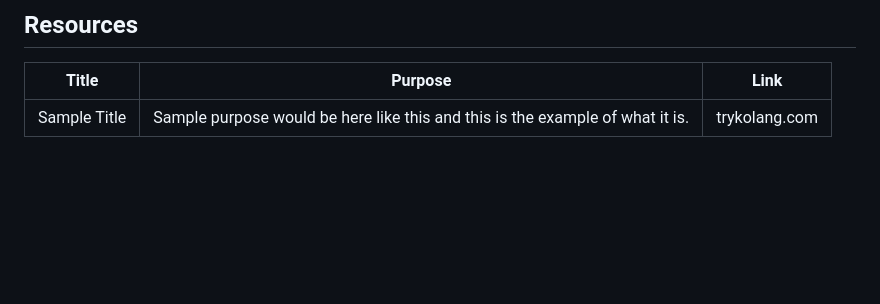
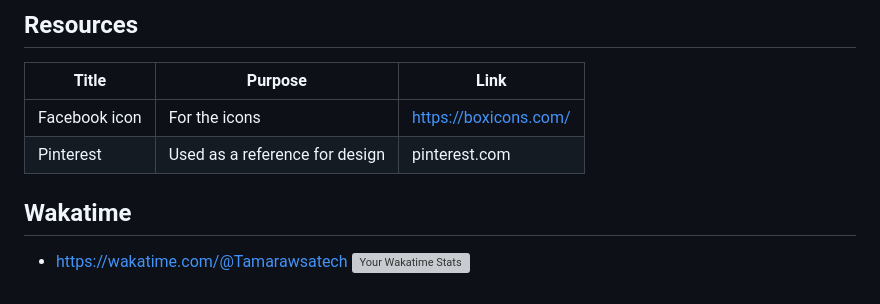
Before and after one commit to Tamarawsatech/WD_Karl_Finals, a Markdown page: readme.md, the part around one of its changes. GitHub-like rendering; blank space fills up the shorter version; grey boxes are pictures that could not be loaded.

```diff
--- a/readme.md
+++ b/readme.md
@@ -117,4 +159,9 @@ WD-ProjectName
 <!-- TODO: Add References -->
 | Title | Purpose | Link |
 |-|-|-|
-| Sample Title | Sample purpose would be here like this and this is the example of what it is. | trykolang.com |
+| Facebook icon | For the icons | https://boxicons.com/ |
+| Pinterest | Used as a reference for design | pinterest.com|
+
+## Wakatime
+- https://wakatime.com/@Tamarawsatech
+![Your Wakatime Stats](https://wakatime.com/badge/user/Tamarawsatech.svg)
```
Also changed, not shown: other parts of readme.md (+54 -12 lines).
